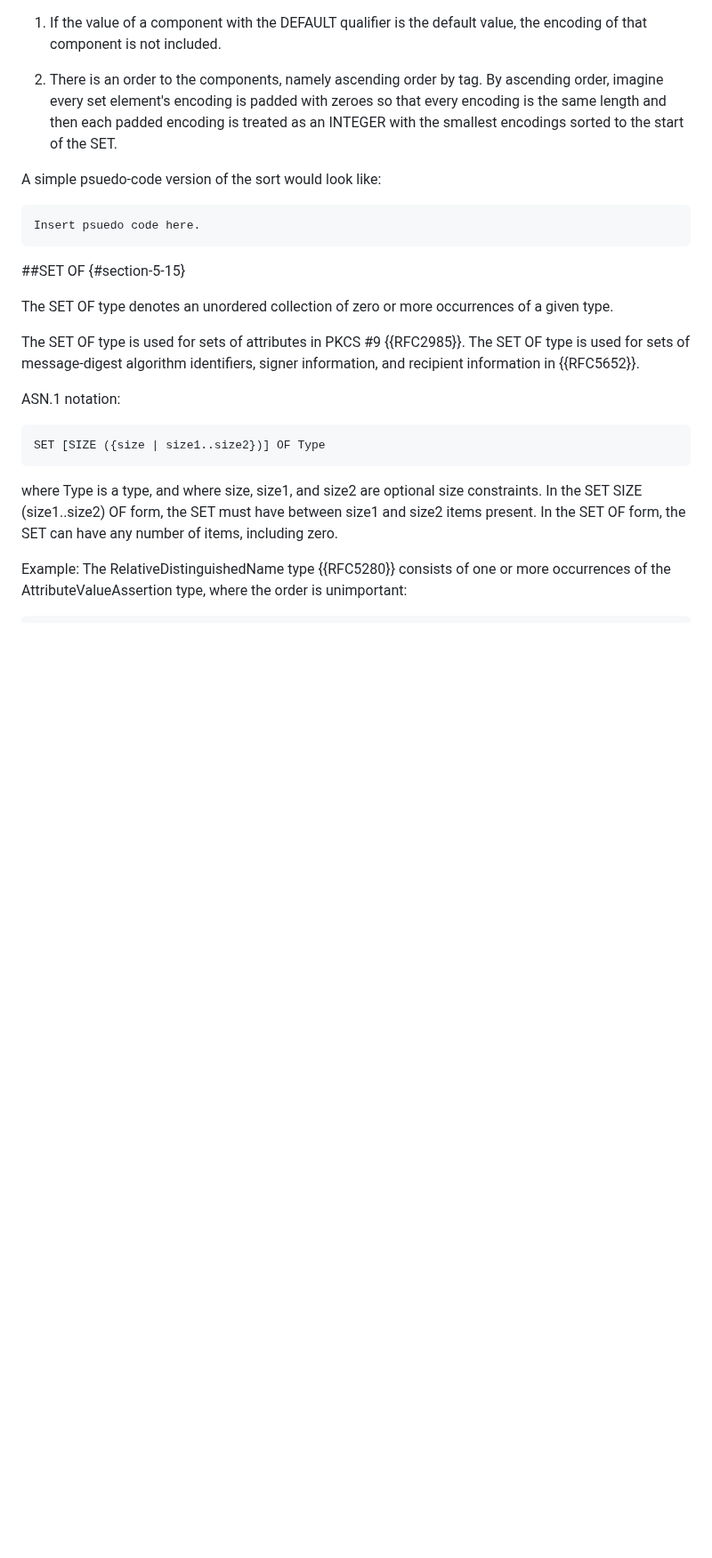
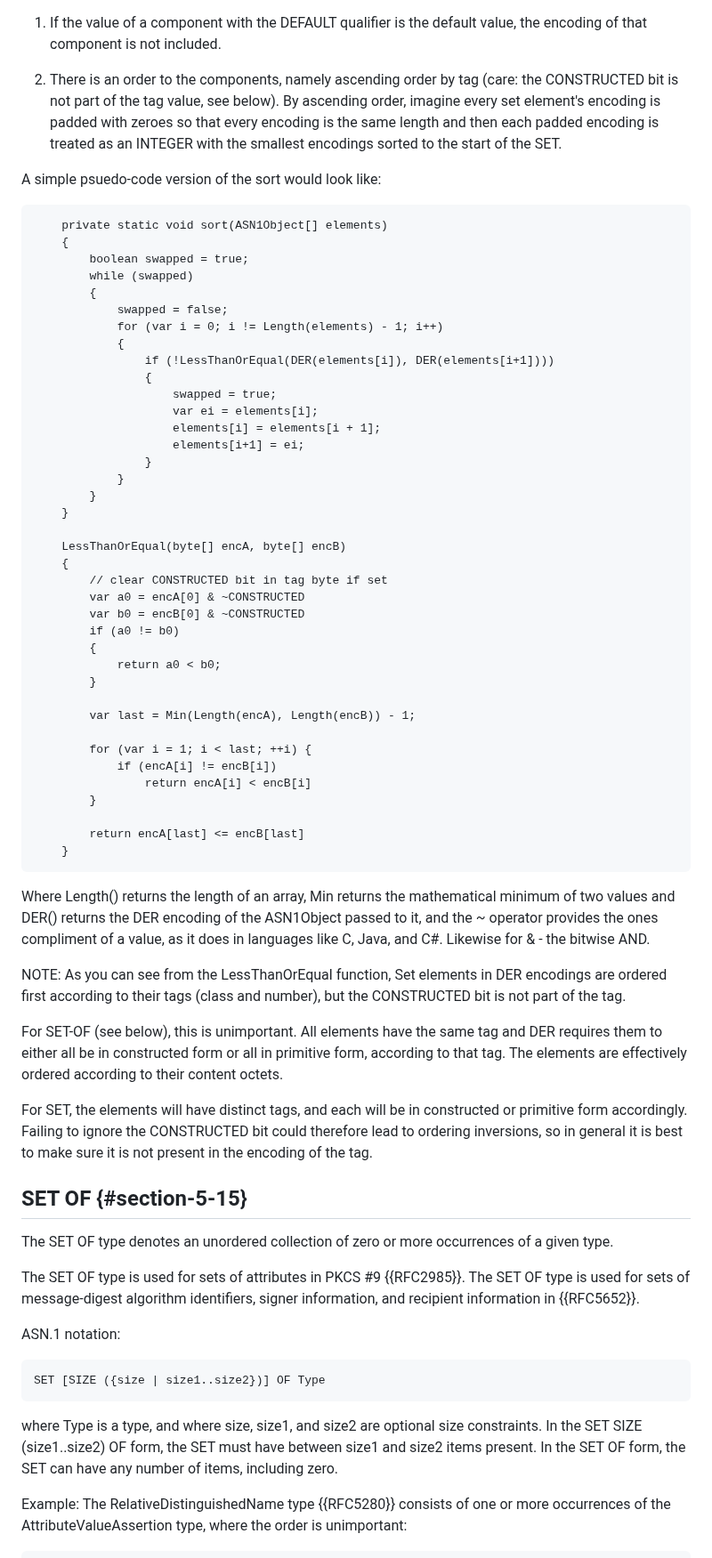
Before and after one commit to CBonnell/draft-housley-asn1-layman-guide, a Markdown page: draft-housley-asn1-layman-guide.md, the part around one of its changes. Shown at 89% size. Rendered like a GitHub page; blank space fills up the shorter version.

Commit message:
first cut of SET psuedo code

````diff
--- a/draft-housley-asn1-layman-guide.md
+++ b/draft-housley-asn1-layman-guide.md
@@ -1597,14 +1597,58 @@ qualifier is the default value, the encoding of
 that component is not included.
 
 2. There is an order to the components, namely
-ascending order by tag. By ascending order, imagine every set element's encoding is padded with zeroes so that every encoding is the same length and then each padded encoding is treated as an INTEGER with the smallest encodings sorted to the start of the SET.
+ascending order by tag (care: the CONSTRUCTED bit is not part of the tag value, see below). By ascending order, imagine every set element's encoding is padded with zeroes so that every encoding is the same length and then each padded encoding is treated as an INTEGER with the smallest encodings sorted to the start of the SET.
 
 A simple psuedo-code version of the sort would look like:
 ```
-Insert psuedo code here.
+    private static void sort(ASN1Object[] elements)
+    {
+        boolean swapped = true;
+        while (swapped)
+        {
+            swapped = false;
+            for (var i = 0; i != Length(elements) - 1; i++)
+            {
+                if (!LessThanOrEqual(DER(elements[i]), DER(elements[i+1])))
+                {
+                    swapped = true;
+                    var ei = elements[i];
+                    elements[i] = elements[i + 1];
+                    elements[i+1] = ei;
+                }
+            }
+        }
+    }
+
+    LessThanOrEqual(byte[] encA, byte[] encB)
+    {
+        // clear CONSTRUCTED bit in tag byte if set
+        var a0 = encA[0] & ~CONSTRUCTED
+        var b0 = encB[0] & ~CONSTRUCTED
+        if (a0 != b0)
+        {
+            return a0 < b0;
+        }
+
+        var last = Min(Length(encA), Length(encB)) - 1;
+
+        for (var i = 1; i < last; ++i) {
+            if (encA[i] != encB[i])
+                return encA[i] < encB[i]
+        }
+
+        return encA[last] <= encB[last]
+    }
 ```
-
-##SET OF  {#section-5-15}
+Where Length() returns the length of an array, Min returns the mathematical minimum of two values and DER() returns the DER encoding of the ASN1Object passed to it, and the ~ operator provides the ones compliment of a value, as it does in languages like C, Java, and C#. Likewise for & - the bitwise AND.
+
+NOTE: As you can see from the LessThanOrEqual function, Set elements in DER encodings are ordered first according to their tags (class and number), but the CONSTRUCTED bit is not part of the tag.
+
+For SET-OF (see below), this is unimportant. All elements have the same tag and DER requires them to either all be in constructed form or all in primitive form, according to that tag. The elements are effectively ordered according to their content octets.
+
+For SET, the elements will have distinct tags, and each will be in constructed or primitive form accordingly. Failing to ignore the CONSTRUCTED bit could therefore lead to ordering inversions, so in general it is best to make sure it is not present in the encoding of the tag.
+
+## SET OF  {#section-5-15}
 
 The SET OF type denotes an unordered collection of zero or
 more occurrences of a given type.
````
Also changed, not shown: other parts of draft-housley-asn1-layman-guide.md (+4 -4 lines).
